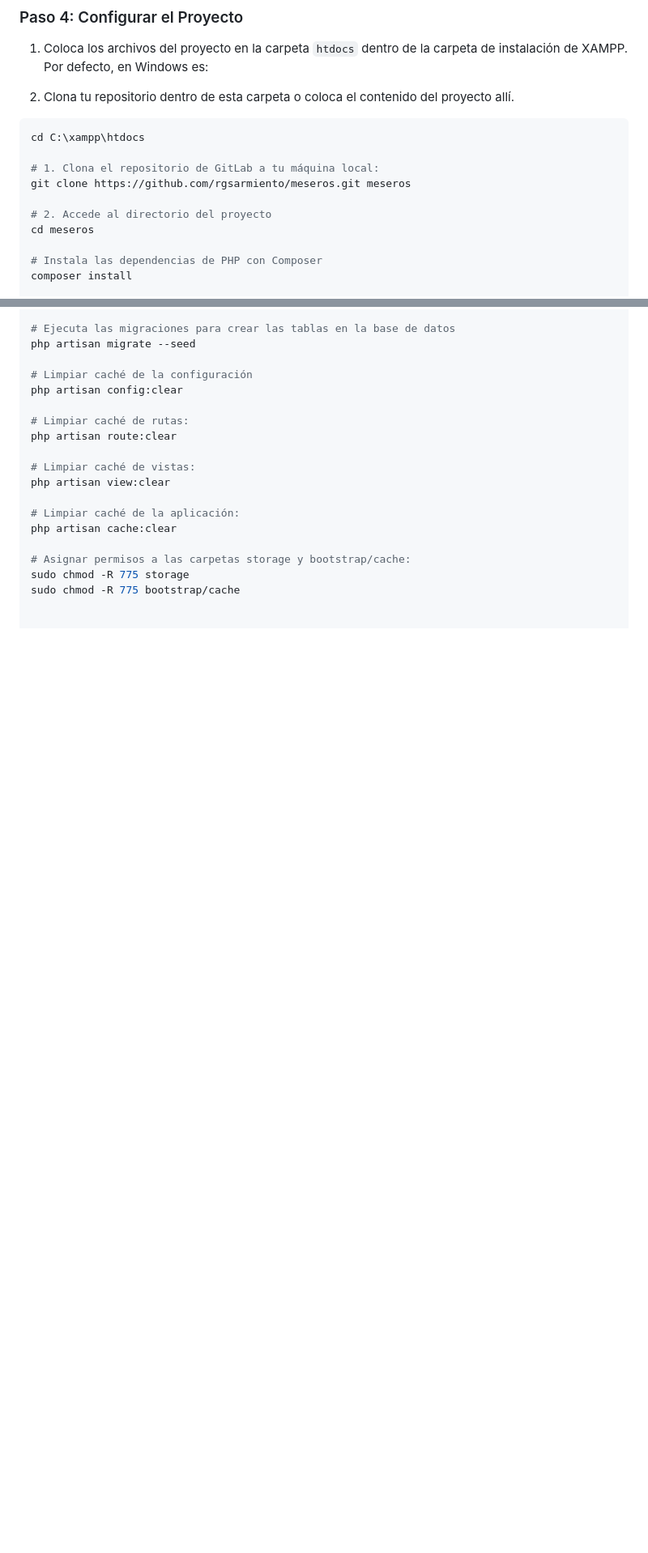
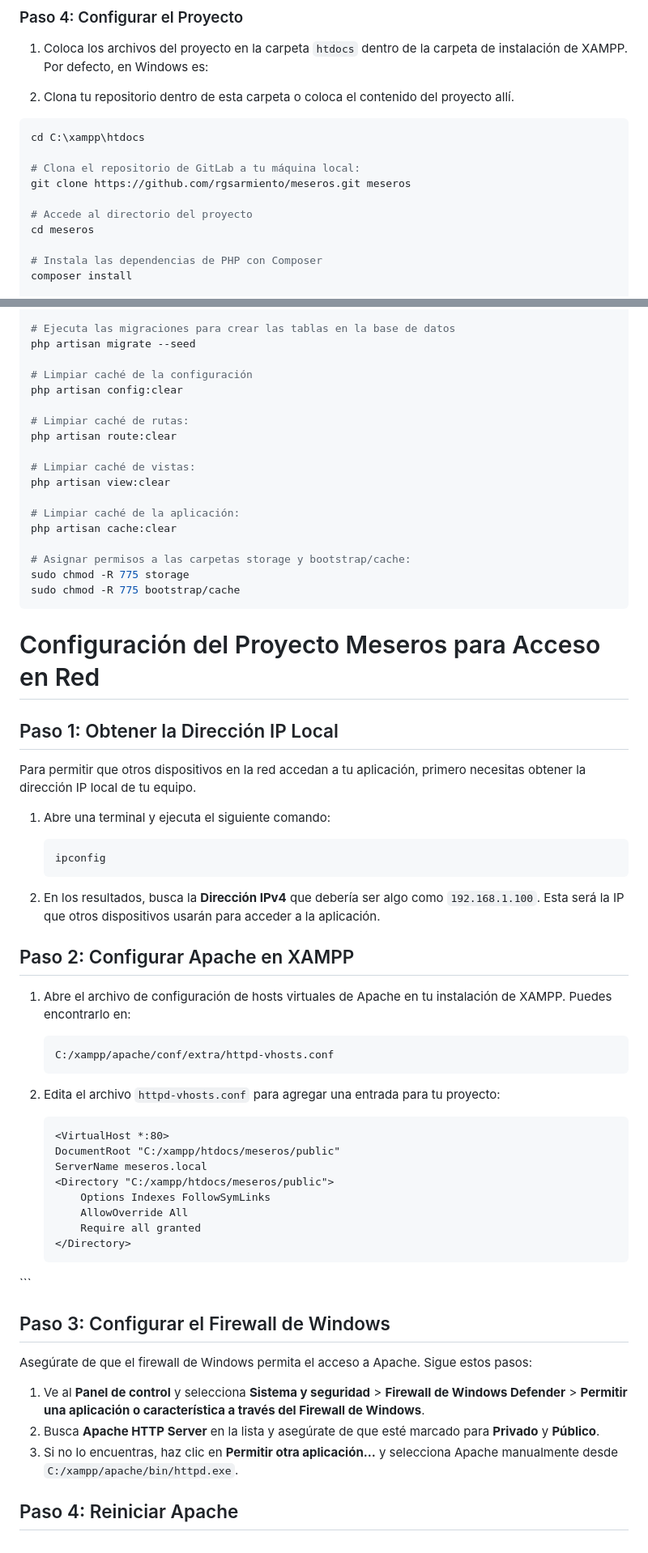
Before and after one commit to rgsarmiento/meseros, a Markdown page: README.md, 2 parts joined by grey strips. Shown at 81% size. GitHub-like rendering; blank space fills up the shorter version.

````diff
--- a/README.md
+++ b/README.md
@@ -63,10 +63,10 @@ XAMPP es una herramienta que permite instalar un servidor local que incluye Apac
 ```bash
 cd C:\xampp\htdocs
 
-# 1. Clona el repositorio de GitLab a tu máquina local:
+# Clona el repositorio de GitLab a tu máquina local:
 git clone https://github.com/rgsarmiento/meseros.git meseros
 
-# 2. Accede al directorio del proyecto
+# Accede al directorio del proyecto
 cd meseros
 
 # Instala las dependencias de PHP con Composer
@@ -107,3 +107,49 @@ php artisan cache:clear
 # Asignar permisos a las carpetas storage y bootstrap/cache:
 sudo chmod -R 775 storage
 sudo chmod -R 775 bootstrap/cache
+```
+# Configuración del Proyecto Meseros para Acceso en Red
+
+## Paso 1: Obtener la Dirección IP Local
+
+Para permitir que otros dispositivos en la red accedan a tu aplicación, primero necesitas obtener la dirección IP local de tu equipo.
+
+1. Abre una terminal y ejecuta el siguiente comando:
+
+    ```bash
+    ipconfig
+    ```
+
+2. En los resultados, busca la **Dirección IPv4** que debería ser algo como `192.168.1.100`. Esta será la IP que otros dispositivos usarán para acceder a la aplicación.
+
+## Paso 2: Configurar Apache en XAMPP
+
+1. Abre el archivo de configuración de hosts virtuales de Apache en tu instalación de XAMPP. Puedes encontrarlo en:
+
+    ```bash
+    C:/xampp/apache/conf/extra/httpd-vhosts.conf
+    ```
+
+2. Edita el archivo `httpd-vhosts.conf` para agregar una entrada para tu proyecto:
+
+    ```apache
+    <VirtualHost *:80>
+    DocumentRoot "C:/xampp/htdocs/meseros/public"
+    ServerName meseros.local
+    <Directory "C:/xampp/htdocs/meseros/public">
+        Options Indexes FollowSymLinks
+        AllowOverride All
+        Require all granted
+    </Directory>
+</VirtualHost>
+    ```
+
+## Paso 3: Configurar el Firewall de Windows
+
+Asegúrate de que el firewall de Windows permita el acceso a Apache. Sigue estos pasos:
+
+1. Ve al **Panel de control** y selecciona **Sistema y seguridad** > **Firewall de Windows Defender** > **Permitir una aplicación o característica a través del Firewall de Windows**.
+2. Busca **Apache HTTP Server** en la lista y asegúrate de que esté marcado para **Privado** y **Público**.
+3. Si no lo encuentras, haz clic en **Permitir otra aplicación...** y selecciona Apache manualmente desde `C:/xampp/apache/bin/httpd.exe`.
+
+## Paso 4: Reiniciar Apache
````
